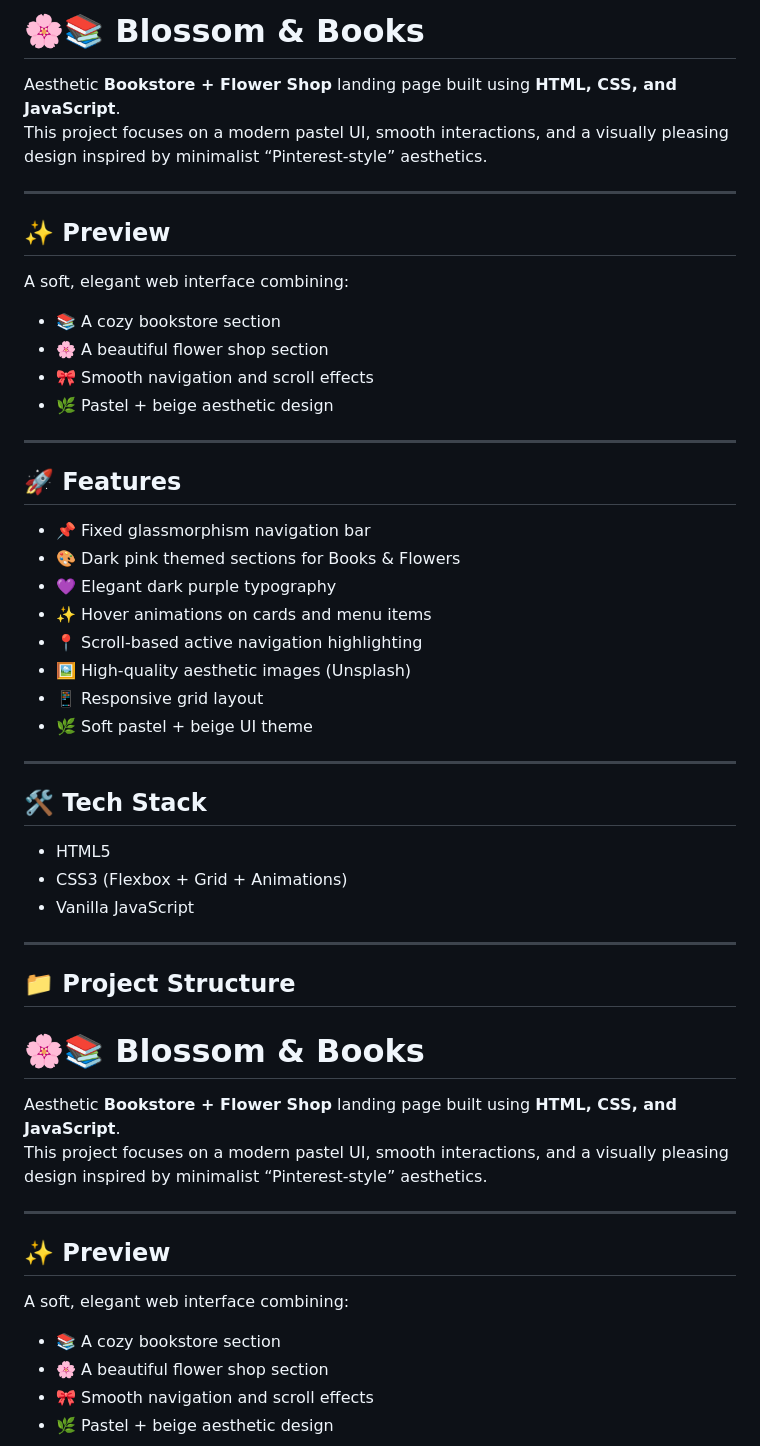
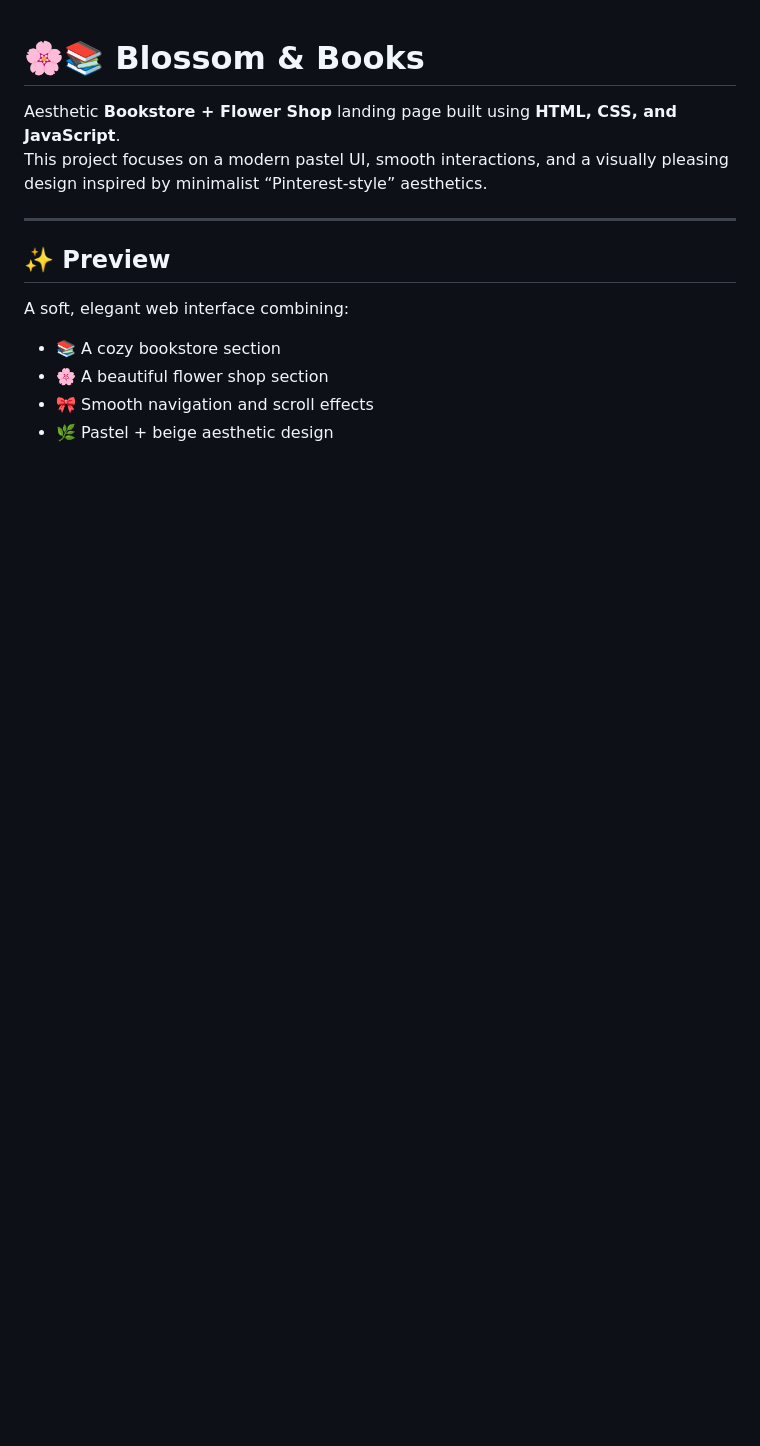
Before and after one commit to aditisri112/SCT_WD_1, a Markdown page: README.md, the part around the change. GitHub-like rendering; blank space fills up the shorter version.

```diff
--- a/README.md
+++ b/README.md
@@ -1,42 +1,4 @@
-# 🌸📚 Blossom & Books
 
-Aesthetic **Bookstore + Flower Shop** landing page built using **HTML, CSS, and JavaScript**.
-This project focuses on a modern pastel UI, smooth interactions, and a visually pleasing design inspired by minimalist “Pinterest-style” aesthetics.
-
----
-
-## ✨ Preview
-
-A soft, elegant web interface combining:
-- 📚 A cozy bookstore section
-- 🌸 A beautiful flower shop section
-- 🎀 Smooth navigation and scroll effects
-- 🌿 Pastel + beige aesthetic design
-
----
-
-## 🚀 Features
-
-- 📌 Fixed glassmorphism navigation bar
-- 🎨 Dark pink themed sections for Books & Flowers
-- 💜 Elegant dark purple typography
-- ✨ Hover animations on cards and menu items
-- 📍 Scroll-based active navigation highlighting
-- 🖼️ High-quality aesthetic images (Unsplash)
-- 📱 Responsive grid layout
-- 🌿 Soft pastel + beige UI theme
-
----
-
-## 🛠️ Tech Stack
-
-- HTML5
-- CSS3 (Flexbox + Grid + Animations)
-- Vanilla JavaScript
-
----
-
-## 📁 Project Structure
 # 🌸📚 Blossom & Books
 
 Aesthetic **Bookstore + Flower Shop** landing page built using **HTML, CSS, and JavaScript**.
```
